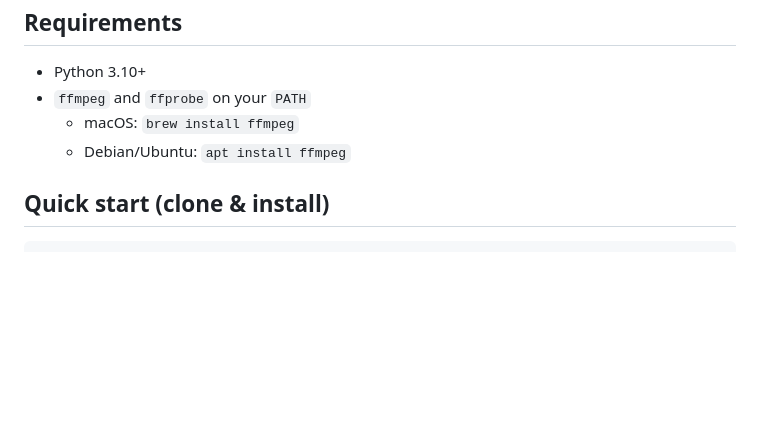
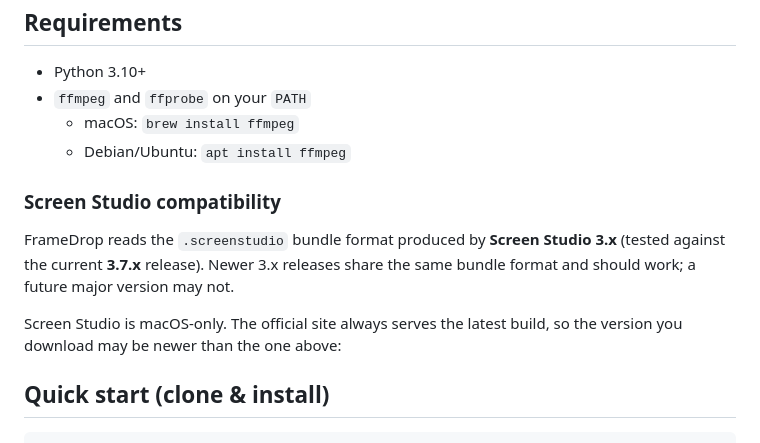
Before and after one commit to saurowankhade/FrameDrop, a Markdown page: README.md, the part around the change. GitHub-like rendering; blank space fills up the shorter version.

Commit message:
chore: update readme file

````diff
--- a/README.md
+++ b/README.md
@@ -34,6 +34,14 @@ webcam bubble, and normalized audio. No account, no watermark, no tracking.
   - macOS: `brew install ffmpeg`
   - Debian/Ubuntu: `apt install ffmpeg`
 
+### Screen Studio compatibility
+
+FrameDrop reads the `.screenstudio` bundle format produced by **Screen Studio 3.x**
+(tested against the current **3.7.x** release). Newer 3.x releases share the same
+bundle format and should work; a future major version may not.
+
+Screen Studio is macOS-only. The official site always serves the latest build, so
+the version you download may be newer than the one above:
 ## Quick start (clone & install)
 
 ```bash
````
